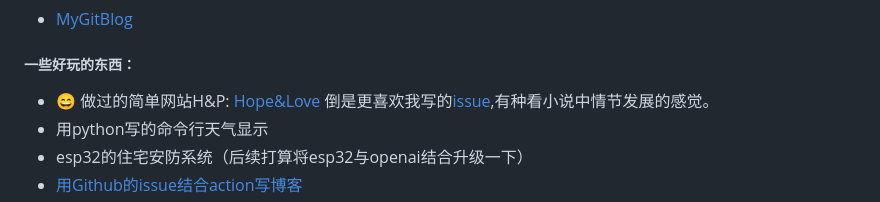
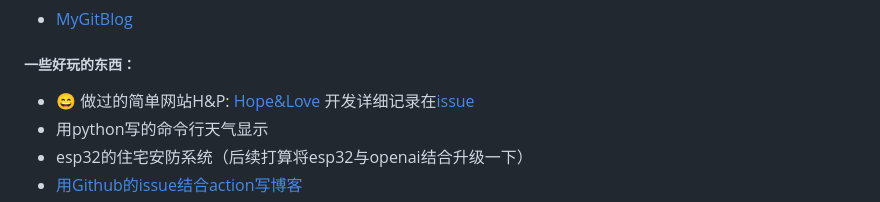
Before and after one commit to QiYongchuan/Qiyongchuan, a Markdown page: README.md, the part around the change. Rendered like a GitHub page.

```diff
--- a/README.md
+++ b/README.md
@@ -54,7 +54,7 @@ welcome  to my page！
 ##### 一些好玩的东西：
 - 😄 做过的简单网站H&P:
 [Hope&Love](https://qiyongchuan.github.io/Hope_Love/)
-    倒是更喜欢我写的[issue](https://github.com/QiYongchuan/Hope_Love/issues/1#issue-1741285946),有种看小说中情节发展的感觉。
+    开发详细记录在[issue](https://github.com/QiYongchuan/Hope_Love/issues/1#issue-1741285946)
 - 用python写的命令行天气显示
 - esp32的住宅安防系统（后续打算将esp32与openai结合升级一下）
 - [用Github的issue结合action写博客](https://github.com/QiYongchuan/MyGitBlog)
```
